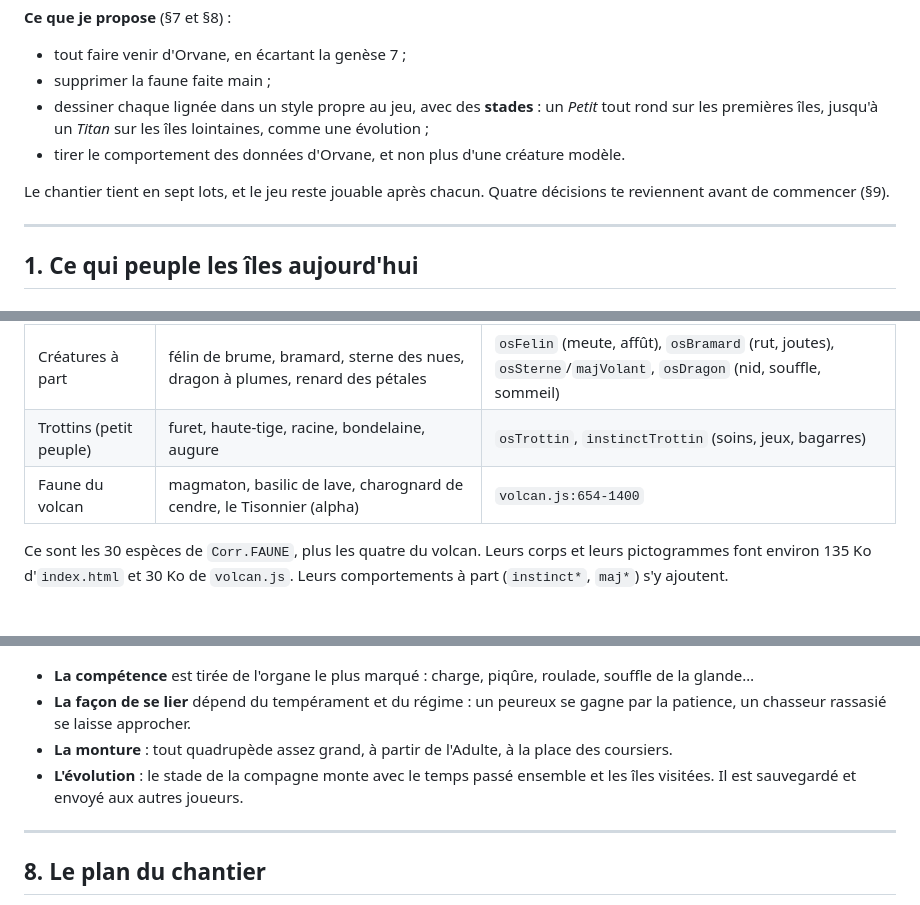
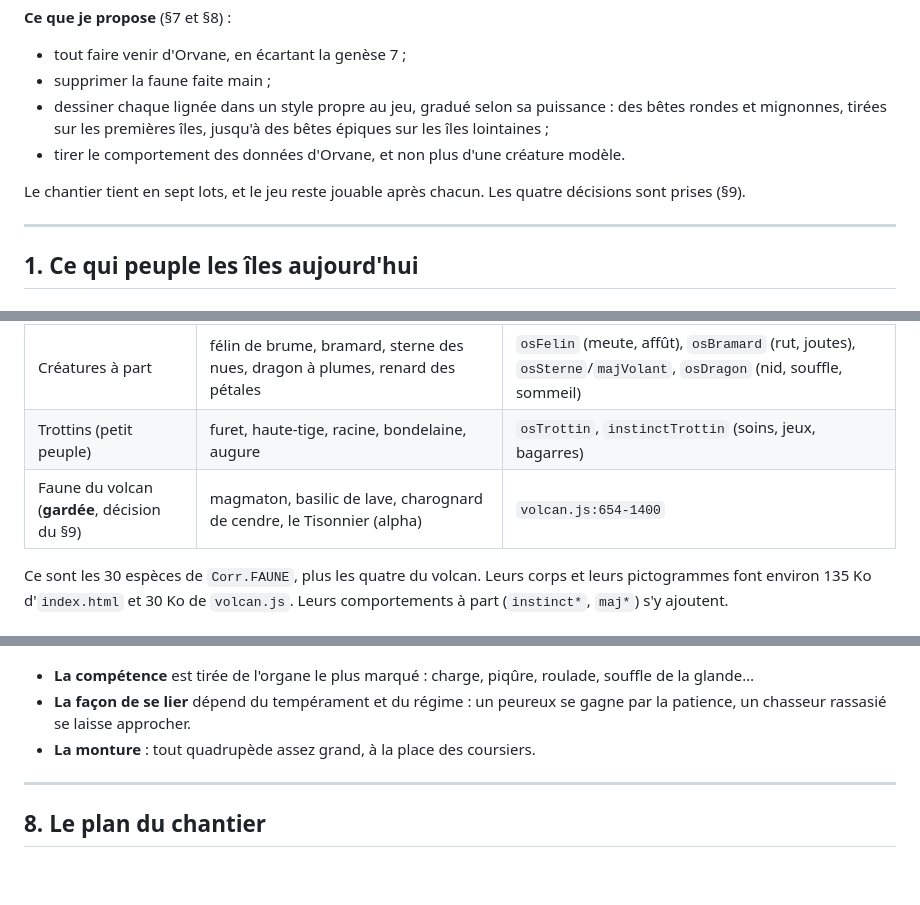
Before and after one commit to stonevalleyoff-ai/stonevalley, a Markdown page: AUDIT-FAUNE-FLORE.md, 3 parts joined by grey strips. Drawn GitHub-style; blank space fills up the shorter version.

```diff
--- a/AUDIT-FAUNE-FLORE.md
+++ b/AUDIT-FAUNE-FLORE.md
@@ -23,10 +23,10 @@
 **Ce que je propose** (§7 et §8) :
 - tout faire venir d'Orvane, en écartant la genèse 7 ;
 - supprimer la faune faite main ;
-- dessiner chaque lignée dans un style propre au jeu, avec des **stades** : un *Petit* tout rond sur les premières îles, jusqu'à un *Titan* sur les îles lointaines, comme une évolution ;
+- dessiner chaque lignée dans un style propre au jeu, gradué selon sa puissance : des bêtes rondes et mignonnes, tirées sur les premières îles, jusqu'à des bêtes épiques sur les îles lointaines ;
 - tirer le comportement des données d'Orvane, et non plus d'une créature modèle.
 
-Le chantier tient en sept lots, et le jeu reste jouable après chacun. Quatre décisions te reviennent avant de commencer (§9).
+Le chantier tient en sept lots, et le jeu reste jouable après chacun. Les quatre décisions sont prises (§9).
 
 ---
 
@@ -117,7 +117,7 @@ Conséquences visibles en jeu :
 | Coursiers (montures) | coursier, orange, rouge, d'aurore | `coursierBones`, `majCoursier` (troupeau, rosée, rodéo) |
 | Créatures à part | félin de brume, bramard, sterne des nues, dragon à plumes, renard des pétales | `osFelin` (meute, affût), `osBramard` (rut, joutes), `osSterne`/`majVolant`, `osDragon` (nid, souffle, sommeil) |
 | Trottins (petit peuple) | furet, haute-tige, racine, bondelaine, augure | `osTrottin`, `instinctTrottin` (soins, jeux, bagarres) |
-| Faune du volcan | magmaton, basilic de lave, charognard de cendre, le Tisonnier (alpha) | `volcan.js:654-1400` |
+| Faune du volcan (**gardée**, décision du §9) | magmaton, basilic de lave, charognard de cendre, le Tisonnier (alpha) | `volcan.js:654-1400` |
 
 Ce sont les 30 espèces de `Corr.FAUNE`, plus les quatre du volcan. Leurs corps et leurs pictogrammes font environ 135 Ko d'`index.html` et 30 Ko de `volcan.js`. Leurs comportements à part (`instinct*`, `maj*`) s'y ajoutent.
 
@@ -435,8 +450,7 @@ Plus de créature modèle. Chaque lignée reçoit un **profil de vie** calculé
 
 - **La compétence** est tirée de l'organe le plus marqué : charge, piqûre, roulade, souffle de la glande…
 - **La façon de se lier** dépend du tempérament et du régime : un peureux se gagne par la patience, un chasseur rassasié se laisse approcher.
-- **La monture** : tout quadrupède assez grand, à partir de l'Adulte, à la place des coursiers.
-- **L'évolution** : le stade de la compagne monte avec le temps passé ensemble et les îles visitées. Il est sauvegardé et envoyé aux autres joueurs.
+- **La monture** : tout quadrupède assez grand, à la place des coursiers.
 
 ---
 
```
Also changed, not shown: other parts of AUDIT-FAUNE-FLORE.md (+66 -44 lines).
